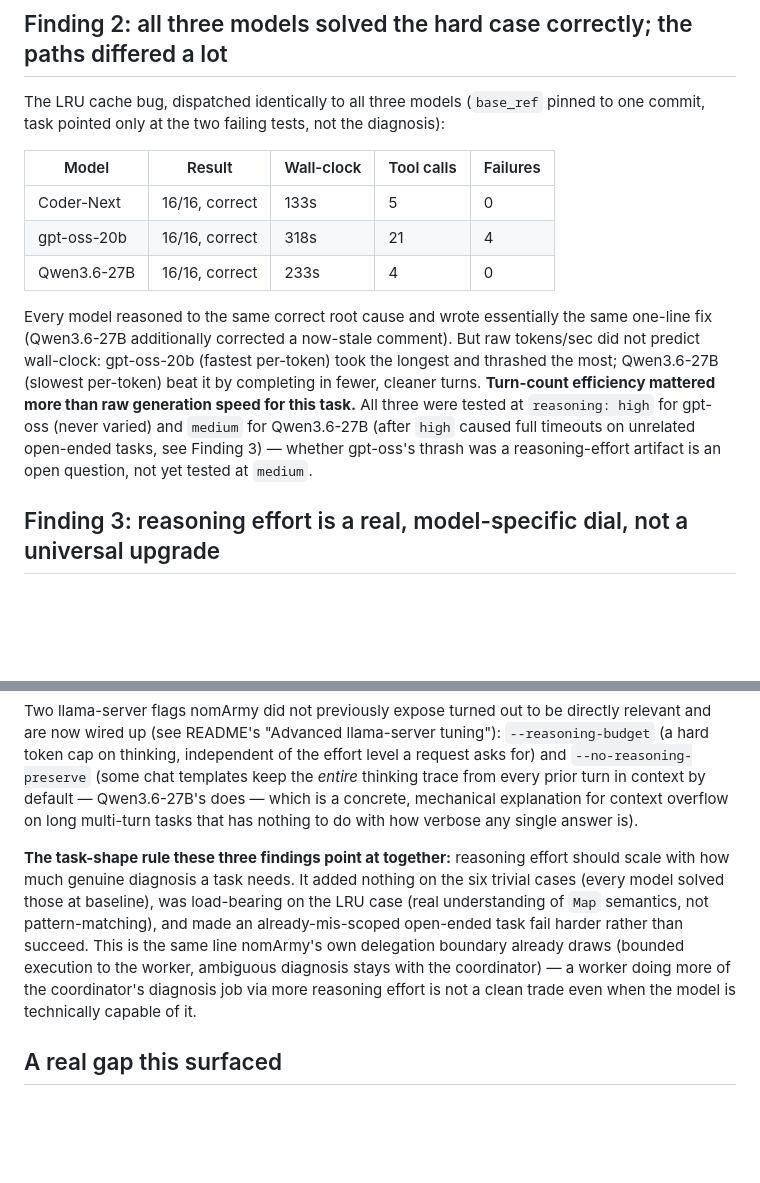
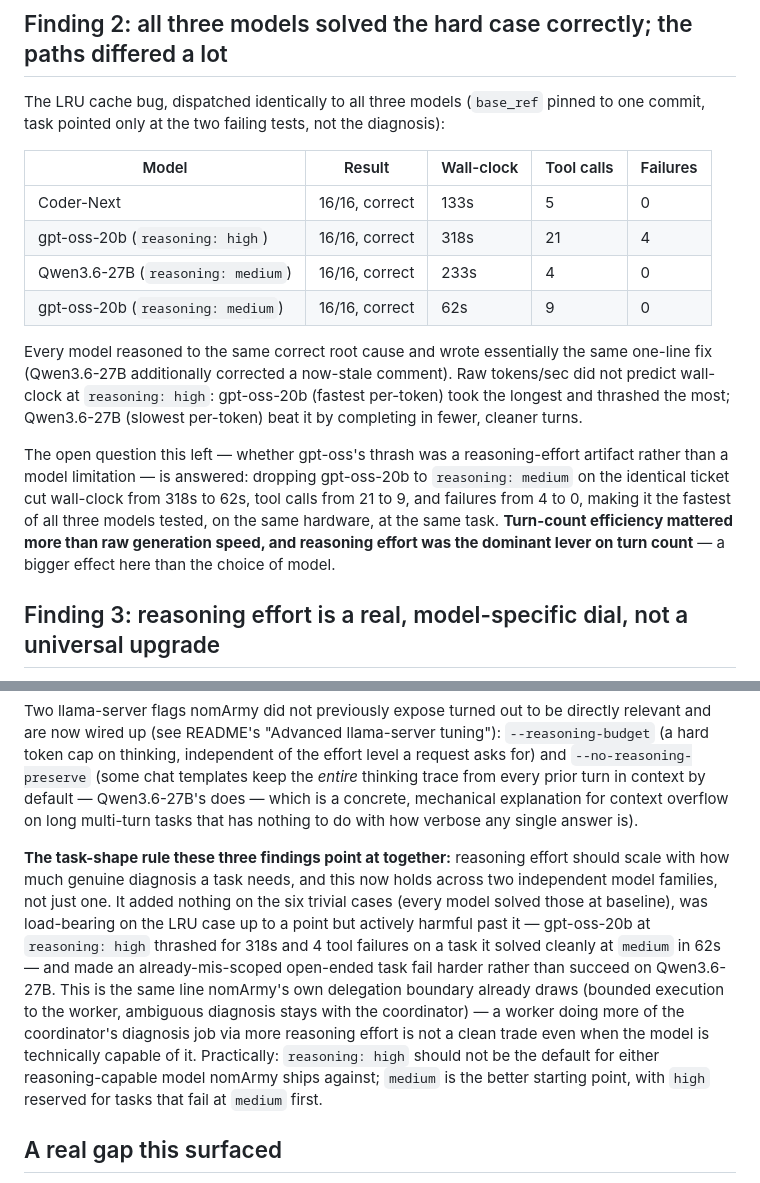
Before and after one commit to rayson-tech/nomarmy, a Markdown page: docs/experiments/2026-09-20-model-bakeoff-and-economics.md, 2 parts joined by grey strips. Drawn GitHub-style; blank space fills up the shorter version.

Commit message:
docs: gpt-oss-20b at reasoning:medium resolves the open question in Finding 2
Retested case7 at medium instead of high: 318s/21 calls/4 failures
dropped to 62s/9 calls/0 failures, making it the fastest of all three
models on this ticket. Confirms the reasoning-effort finding holds
across both reasoning-capable models tested, not just Qwen3.6-27B.

Co-Authored-By: Claude Sonnet 5 <noreply@anthropic.com>
Claude-Session: https://claude.ai/code/session_01VH9xu5fiScDZQqSt6TSAS8

```diff
--- a/docs/experiments/2026-09-20-model-bakeoff-and-economics.md
+++ b/docs/experiments/2026-09-20-model-bakeoff-and-economics.md
@@ -66,19 +66,24 @@ diagnosis):
 | Model | Result | Wall-clock | Tool calls | Failures |
 |---|---|---|---|---|
 | Coder-Next | 16/16, correct | 133s | 5 | 0 |
-| gpt-oss-20b | 16/16, correct | 318s | 21 | 4 |
-| Qwen3.6-27B | 16/16, correct | 233s | 4 | 0 |
+| gpt-oss-20b (`reasoning: high`) | 16/16, correct | 318s | 21 | 4 |
+| Qwen3.6-27B (`reasoning: medium`) | 16/16, correct | 233s | 4 | 0 |
+| gpt-oss-20b (`reasoning: medium`) | 16/16, correct | 62s | 9 | 0 |
 
 Every model reasoned to the same correct root cause and wrote essentially the
 same one-line fix (Qwen3.6-27B additionally corrected a now-stale comment).
-But raw tokens/sec did not predict wall-clock: gpt-oss-20b (fastest per-token)
-took the longest and thrashed the most; Qwen3.6-27B (slowest per-token) beat
-it by completing in fewer, cleaner turns. **Turn-count efficiency mattered
-more than raw generation speed for this task.** All three were tested at
-`reasoning: high` for gpt-oss (never varied) and `medium` for Qwen3.6-27B
-(after `high` caused full timeouts on unrelated open-ended tasks, see
-Finding 3) — whether gpt-oss's thrash was a reasoning-effort artifact is an
-open question, not yet tested at `medium`.
+Raw tokens/sec did not predict wall-clock at `reasoning: high`: gpt-oss-20b
+(fastest per-token) took the longest and thrashed the most; Qwen3.6-27B
+(slowest per-token) beat it by completing in fewer, cleaner turns.
+
+The open question this left — whether gpt-oss's thrash was a reasoning-effort
+artifact rather than a model limitation — is answered: dropping gpt-oss-20b to
+`reasoning: medium` on the identical ticket cut wall-clock from 318s to 62s,
+tool calls from 21 to 9, and failures from 4 to 0, making it the fastest of
+all three models tested, on the same hardware, at the same task. **Turn-count
+efficiency mattered more than raw generation speed, and reasoning effort was
+the dominant lever on turn count** — a bigger effect here than the choice of
+model.
 
 ## Finding 3: reasoning effort is a real, model-specific dial, not a universal upgrade
 
@@ -98,15 +103,20 @@ for context overflow on long multi-turn tasks that has nothing to do with how
 verbose any single answer is).
 
 **The task-shape rule these three findings point at together:** reasoning
-effort should scale with how much genuine diagnosis a task needs. It added
-nothing on the six trivial cases (every model solved those at baseline), was
-load-bearing on the LRU case (real understanding of `Map` semantics, not
-pattern-matching), and made an already-mis-scoped open-ended task fail harder
-rather than succeed. This is the same line nomArmy's own delegation
-boundary already draws (bounded execution to the worker, ambiguous diagnosis
-stays with the coordinator) — a worker doing more of the coordinator's
-diagnosis job via more reasoning effort is not a clean trade even when the
-model is technically capable of it.
+effort should scale with how much genuine diagnosis a task needs, and this now
+holds across two independent model families, not just one. It added nothing
+on the six trivial cases (every model solved those at baseline), was
+load-bearing on the LRU case up to a point but actively harmful past it —
+gpt-oss-20b at `reasoning: high` thrashed for 318s and 4 tool failures on a
+task it solved cleanly at `medium` in 62s — and made an already-mis-scoped
+open-ended task fail harder rather than succeed on Qwen3.6-27B. This is the
+same line nomArmy's own delegation boundary already draws (bounded execution
+to the worker, ambiguous diagnosis stays with the coordinator) — a worker
+doing more of the coordinator's diagnosis job via more reasoning effort is not
+a clean trade even when the model is technically capable of it. Practically:
+`reasoning: high` should not be the default for either reasoning-capable
+model nomArmy ships against; `medium` is the better starting point, with
+`high` reserved for tasks that fail at `medium` first.
 
 ## A real gap this surfaced
 
```
